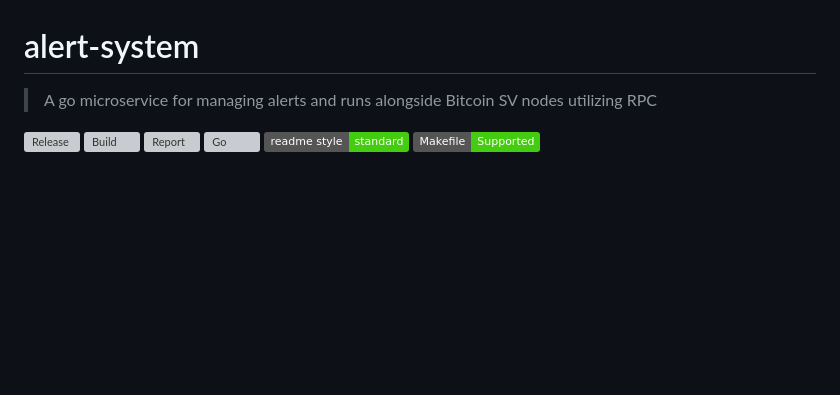
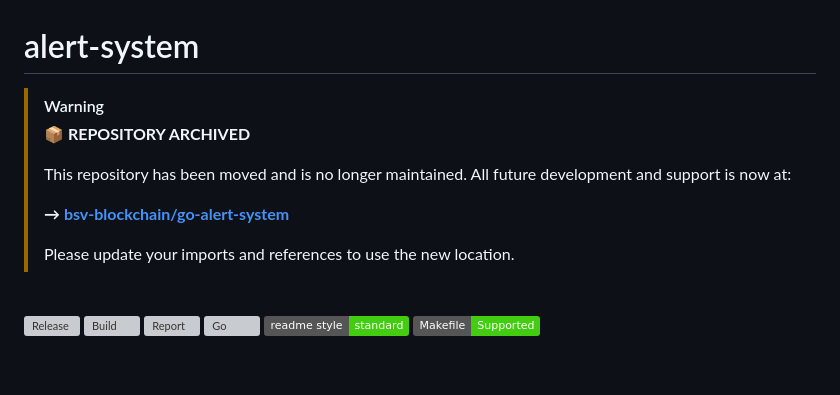
Before and after one commit to bitcoin-sv/alert-system, a Markdown page: README.md, the part around the change. Drawn GitHub-style; badges without logos; blank space fills up the shorter version; grey boxes are pictures that could not be loaded.

Commit message:
Update README to indicate repository has been archived and moved to bsv-blockchain/go-alert-system

```diff
--- a/README.md
+++ b/README.md
@@ -1,5 +1,15 @@
 # alert-system
-> A go microservice for managing alerts and runs alongside Bitcoin SV nodes utilizing RPC
+
+> [!WARNING]
+> **📦 REPOSITORY ARCHIVED**
+>
+> This repository has been moved and is no longer maintained. All future development and support is now at:
+>
+> **→ [bsv-blockchain/go-alert-system](https://github.com/bsv-blockchain/go-alert-system)**
+>
+> Please update your imports and references to use the new location.
+
+<br>
 
 [![Release](https://img.shields.io/github/release-pre/bitcoin-sv/alert-system.svg?logo=github&style=flat&v=3)](https://github.com/bitcoin-sv/alert-system/releases)
 [![Build](https://github.com/bitcoin-sv/alert-system/actions/workflows/run-tests.yml/badge.svg?branch=master&v=3)](https://github.com/bitcoin-sv/alert-system/actions)
```
